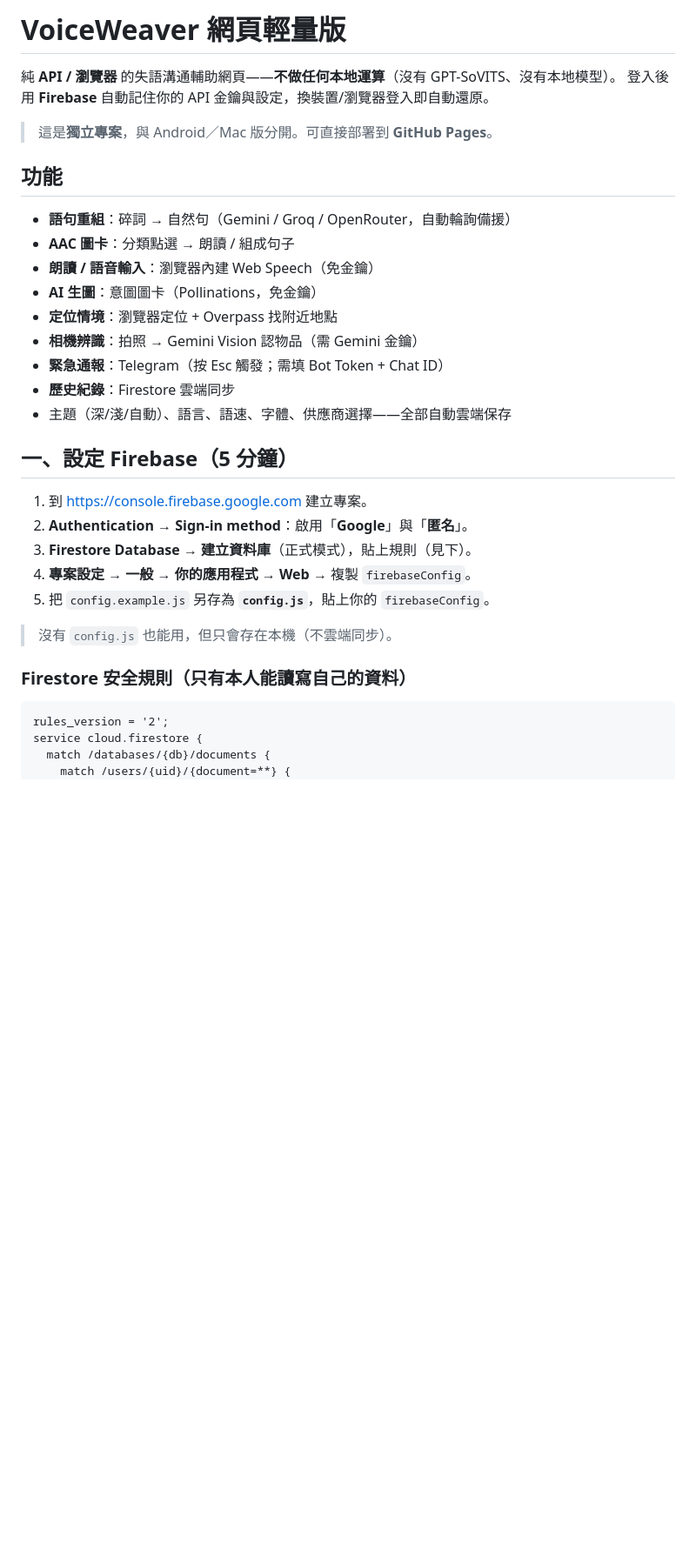
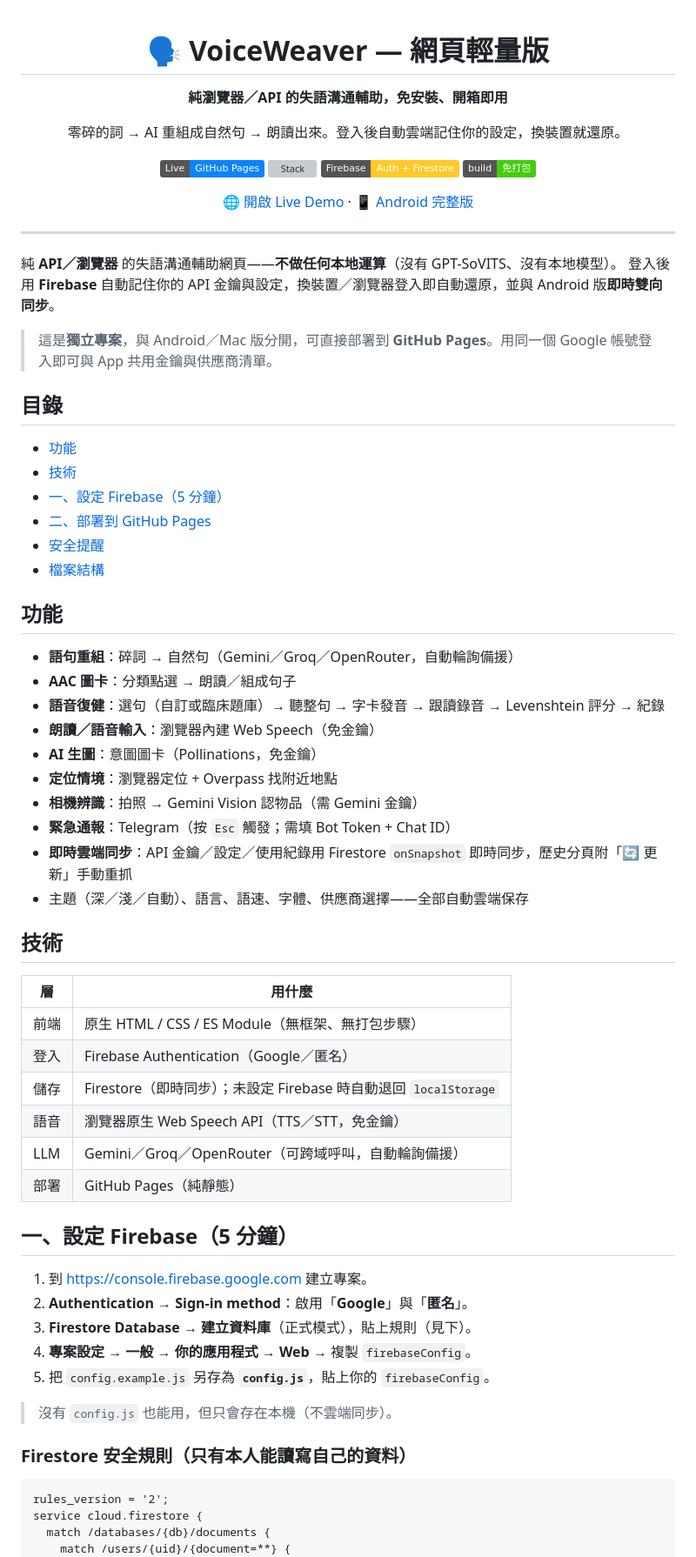
Before and after one commit to TimChien918/VoiceWeaver-Web, a Markdown page: README.md, the part around one of its changes. Shown at 87% size. GitHub-like rendering; badges without logos; blank space fills up the shorter version; grey boxes are pictures that could not be loaded.

Commit message:
Rewrite README as a polished project page
- 標題列徽章 + Live Demo / Android 版連結 + 目錄
- 補上「語音復健」分頁與「即時雲端同步 + 🔄 更新」功能
- 加技術表、隱私說明；檔案結構補 js/rehab.js、js/providers.js

````diff
--- a/README.md
+++ b/README.md
@@ -1,23 +1,63 @@
-# VoiceWeaver 網頁輕量版
+<div align="center">
 
-純 **API / 瀏覽器** 的失語溝通輔助網頁——**不做任何本地運算**（沒有 GPT-SoVITS、沒有本地模型）。
-登入後用 **Firebase** 自動記住你的 API 金鑰與設定，換裝置/瀏覽器登入即自動還原。
+# 🗣️ VoiceWeaver — 網頁輕量版
 
-> 這是**獨立專案**，與 Android／Mac 版分開。可直接部署到 **GitHub Pages**。
+**純瀏覽器／API 的失語溝通輔助，免安裝、開箱即用**
+
+零碎的詞 → AI 重組成自然句 → 朗讀出來。登入後自動雲端記住你的設定，換裝置就還原。
+
+![Live](https://img.shields.io/badge/Live-GitHub%20Pages-0a84ff)
+![Stack](https://img.shields.io/badge/純前端-HTML%20%2F%20JS-f7df1e?logo=javascript&logoColor=black)
+![Backend](https://img.shields.io/badge/Firebase-Auth%20%2B%20Firestore-FFCA28?logo=firebase&logoColor=black)
+![No build](https://img.shields.io/badge/build-免打包-brightgreen)
+
+[🌐 開啟 Live Demo](https://timchien918.github.io/VoiceWeaver-Web/) · [📱 Android 完整版](https://github.com/TimChien918/VoiceWeaver)
+
+</div>
+
+---
+
+純 **API／瀏覽器** 的失語溝通輔助網頁——**不做任何本地運算**（沒有 GPT-SoVITS、沒有本地模型）。
+登入後用 **Firebase** 自動記住你的 API 金鑰與設定，換裝置／瀏覽器登入即自動還原，並與 Android 版**即時雙向同步**。
+
+> 這是**獨立專案**，與 Android／Mac 版分開，可直接部署到 **GitHub Pages**。用同一個 Google 帳號登入即可與 App 共用金鑰與供應商清單。
+
+## 目錄
+
+- [功能](#功能)
+- [技術](#技術)
+- [一、設定 Firebase（5 分鐘）](#一設定-firebase5-分鐘)
+- [二、部署到 GitHub Pages](#二部署到-github-pages)
+- [安全提醒](#安全提醒)
+- [檔案結構](#檔案結構)
 
 ## 功能
-- **語句重組**：碎詞 → 自然句（Gemini / Groq / OpenRouter，自動輪詢備援）
-- **AAC 圖卡**：分類點選 → 朗讀 / 組成句子
-- **朗讀 / 語音輸入**：瀏覽器內建 Web Speech（免金鑰）
+
+- **語句重組**：碎詞 → 自然句（Gemini／Groq／OpenRouter，自動輪詢備援）
+- **AAC 圖卡**：分類點選 → 朗讀／組成句子
+- **語音復健**：選句（自訂或臨床題庫）→ 聽整句 → 字卡發音 → 跟讀錄音 → Levenshtein 評分 → 紀錄
+- **朗讀／語音輸入**：瀏覽器內建 Web Speech（免金鑰）
 - **AI 生圖**：意圖圖卡（Pollinations，免金鑰）
 - **定位情境**：瀏覽器定位 + Overpass 找附近地點
 - **相機辨識**：拍照 → Gemini Vision 認物品（需 Gemini 金鑰）
-- **緊急通報**：Telegram（按 Esc 觸發；需填 Bot Token + Chat ID）
-- **歷史紀錄**：Firestore 雲端同步
-- 主題（深/淺/自動）、語言、語速、字體、供應商選擇——全部自動雲端保存
+- **緊急通報**：Telegram（按 `Esc` 觸發；需填 Bot Token + Chat ID）
+- **即時雲端同步**：API 金鑰／設定／使用紀錄用 Firestore `onSnapshot` 即時同步，歷史分頁附「🔄 更新」手動重抓
+- 主題（深／淺／自動）、語言、語速、字體、供應商選擇——全部自動雲端保存
+
+## 技術
+
+| 層 | 用什麼 |
+| --- | --- |
+| 前端 | 原生 HTML / CSS / ES Module（無框架、無打包步驟） |
+| 登入 | Firebase Authentication（Google／匿名） |
+| 儲存 | Firestore（即時同步）；未設定 Firebase 時自動退回 `localStorage` |
+| 語音 | 瀏覽器原生 Web Speech API（TTS／STT，免金鑰） |
+| LLM | Gemini／Groq／OpenRouter（可跨域呼叫，自動輪詢備援） |
+| 部署 | GitHub Pages（純靜態） |
 
 ## 一、設定 Firebase（5 分鐘）
-1. 到 https://console.firebase.google.com 建立專案。
+
+1. 到 <https://console.firebase.google.com> 建立專案。
 2. **Authentication → Sign-in method**：啟用「**Google**」與「**匿名**」。
 3. **Firestore Database → 建立資料庫**（正式模式），貼上規則（見下）。
 4. **專案設定 → 一般 → 你的應用程式 → Web** → 複製 `firebaseConfig`。
@@ -26,6 +66,7 @@
 > 沒有 `config.js` 也能用，但只會存在本機（不雲端同步）。
 
 ### Firestore 安全規則（只有本人能讀寫自己的資料）
+
 ```
 rules_version = '2';
 service cloud.firestore {
````
Also changed, not shown: other parts of README.md (+24 -16 lines).
